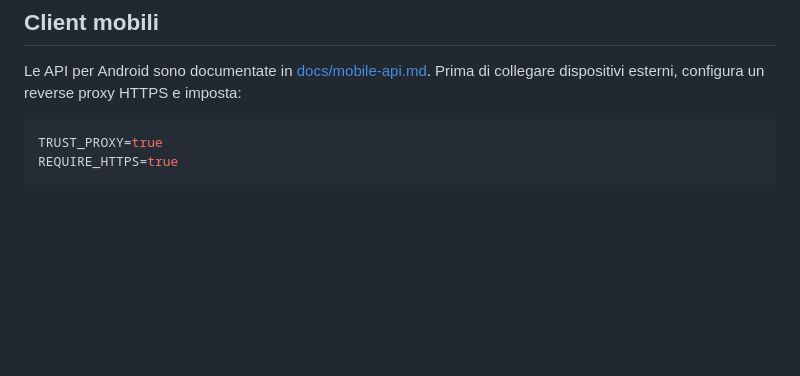
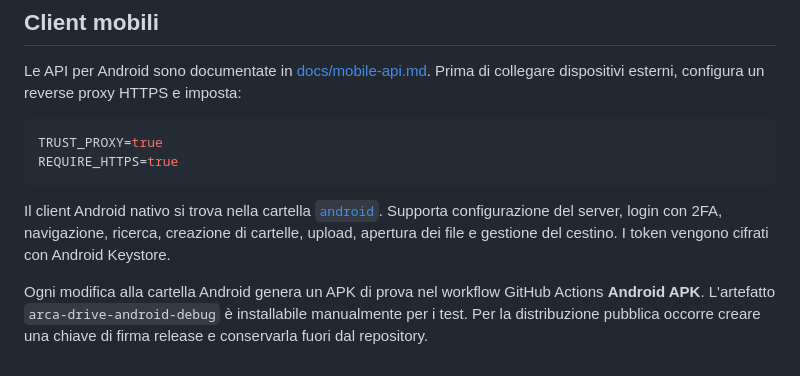
Before and after one commit to andreafar1/arca-drive, a Markdown page: README.md, the part around the change. Rendered like a GitHub page; blank space fills up the shorter version.

Commit message:
Aggiunge client Android nativo

````diff
--- a/README.md
+++ b/README.md
@@ -110,3 +110,7 @@ Le API per Android sono documentate in [docs/mobile-api.md](docs/mobile-api.md).
 TRUST_PROXY=true
 REQUIRE_HTTPS=true
 ```
+
+Il client Android nativo si trova nella cartella [`android`](android). Supporta configurazione del server, login con 2FA, navigazione, ricerca, creazione di cartelle, upload, apertura dei file e gestione del cestino. I token vengono cifrati con Android Keystore.
+
+Ogni modifica alla cartella Android genera un APK di prova nel workflow GitHub Actions **Android APK**. L'artefatto `arca-drive-android-debug` è installabile manualmente per i test. Per la distribuzione pubblica occorre creare una chiave di firma release e conservarla fuori dal repository.
````
